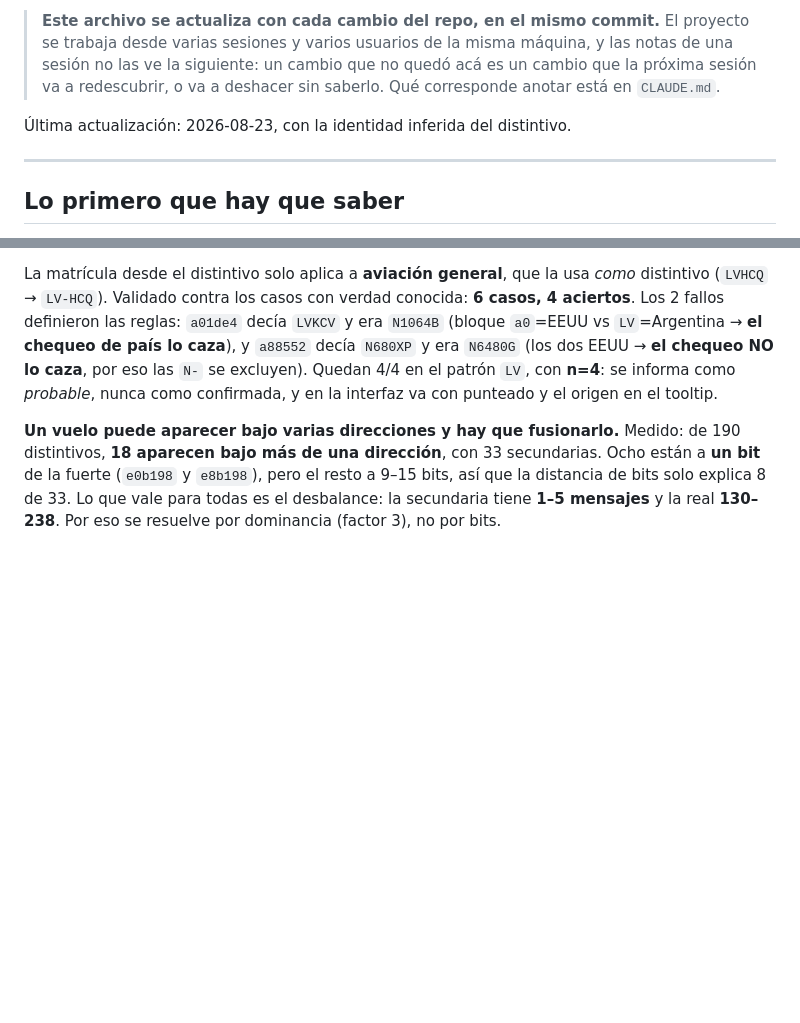
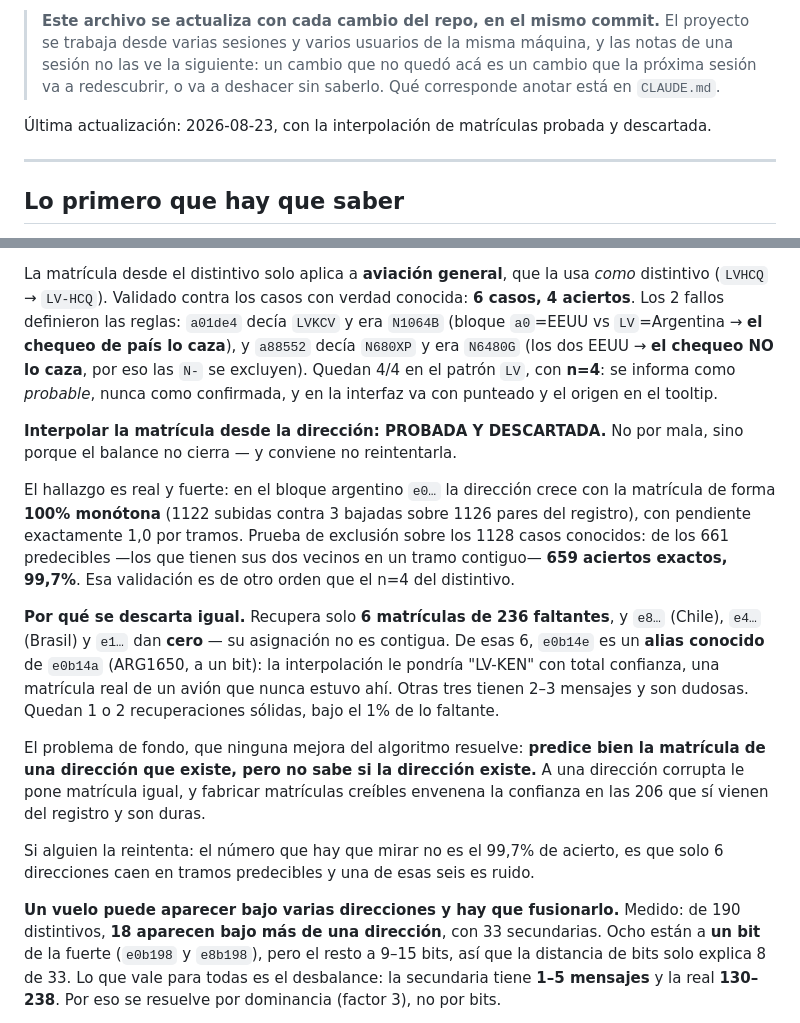
Before and after one commit to noguerafran-alt/IA-CONTEO-AVIONES, a Markdown page: ESTADO.md, 2 parts joined by grey strips. GitHub-like rendering; blank space fills up the shorter version.

Commit message:
Interpolar la matricula desde la direccion: probada y descartada
Sin cambios de codigo. Queda la medicion para que nadie la reintente creyendo
que es una veta sin explorar, porque el hallazgo parece muy bueno y el balance
no cierra.

El hallazgo es real: en el bloque argentino e0 la direccion crece con la
matricula de forma 100% monotona -1122 subidas contra 3 bajadas sobre 1126 pares
del registro- con pendiente exactamente 1.0 por tramos. Prueba de exclusion
sobre los 1128 conocidos: de los 661 predecibles, 659 aciertos EXACTOS, 99.7%.
Es una validacion de otro orden que el n=4 de la matricula por distintivo.

Se descarta por dos numeros. Recupera 6 matriculas de 236 faltantes, y Chile
(e8), Brasil (e4) y e1 dan CERO porque su asignacion no es contigua. Y de esas
6, e0b14e es un alias conocido de e0b14a -ARG1650, a un bit de distancia-: la
interpolacion le pondria "LV-KEN" con total confianza, una matricula real de un
avion que nunca estuvo ahi. Otras tres tienen 2 o 3 mensajes.

El problema de fondo no lo arregla ninguna mejora del algoritmo: predice bien la
matricula de una direccion QUE EXISTE, pero no sabe si la direccion existe. A una
corrupta le pone matricula igual. Fabricar matriculas creibles envenena la
confianza en las 206 que si vienen del registro y son duras -- y el objetivo del
proyecto es saber que avion aterrizo, no tener la columna llena.

El numero a mirar si alguien la reintenta no es el 99.7% de acierto: es que solo
6 direcciones caen en tramos predecibles y una de esas seis es ruido.

```diff
--- a/ESTADO.md
+++ b/ESTADO.md
@@ -10,7 +10,7 @@ sin resolver y qué decisiones ya se tomaron para no rediscutirlas. El
 > quedó acá es un cambio que la próxima sesión va a redescubrir, o va a deshacer
 > sin saberlo. Qué corresponde anotar está en `CLAUDE.md`.
 
-Última actualización: 2026-08-23, con la identidad inferida del distintivo.
+Última actualización: 2026-08-23, con la interpolación de matrículas probada y descartada.
 
 ---
 
@@ -210,6 +210,31 @@ de país lo caza**), y `a88552` decía `N680XP` y era `N6480G` (los dos EEUU →
 chequeo NO lo caza**, por eso las `N-` se excluyen). Quedan 4/4 en el patrón
 `LV`, con **n=4**: se informa como *probable*, nunca como confirmada, y en la
 interfaz va con punteado y el origen en el tooltip.
+
+**Interpolar la matrícula desde la dirección: PROBADA Y DESCARTADA.** No por
+mala, sino porque el balance no cierra — y conviene no reintentarla.
+
+El hallazgo es real y fuerte: en el bloque argentino `e0…` la dirección crece con
+la matrícula de forma **100% monótona** (1122 subidas contra 3 bajadas sobre 1126
+pares del registro), con pendiente exactamente 1,0 por tramos. Prueba de
+exclusión sobre los 1128 casos conocidos: de los 661 predecibles —los que tienen
+sus dos vecinos en un tramo contiguo— **659 aciertos exactos, 99,7%**. Esa
+validación es de otro orden que el n=4 del distintivo.
+
+**Por qué se descarta igual.** Recupera solo **6 matrículas de 236 faltantes**, y
+`e8…` (Chile), `e4…` (Brasil) y `e1…` dan **cero** — su asignación no es
+contigua. De esas 6, `e0b14e` es un **alias conocido** de `e0b14a` (ARG1650, a un
+bit): la interpolación le pondría "LV-KEN" con total confianza, una matrícula real
+de un avión que nunca estuvo ahí. Otras tres tienen 2–3 mensajes y son dudosas.
+Quedan 1 o 2 recuperaciones sólidas, bajo el 1% de lo faltante.
+
+El problema de fondo, que ninguna mejora del algoritmo resuelve: **predice bien la
+matrícula de una dirección que existe, pero no sabe si la dirección existe.** A una
+dirección corrupta le pone matrícula igual, y fabricar matrículas creíbles envenena
+la confianza en las 206 que sí vienen del registro y son duras.
+
+Si alguien la reintenta: el número que hay que mirar no es el 99,7% de acierto,
+es que solo 6 direcciones caen en tramos predecibles y una de esas seis es ruido.
 
 **Un vuelo puede aparecer bajo varias direcciones y hay que fusionarlo.** Medido:
 de 190 distintivos, **18 aparecen bajo más de una dirección**, con 33 secundarias.
```
